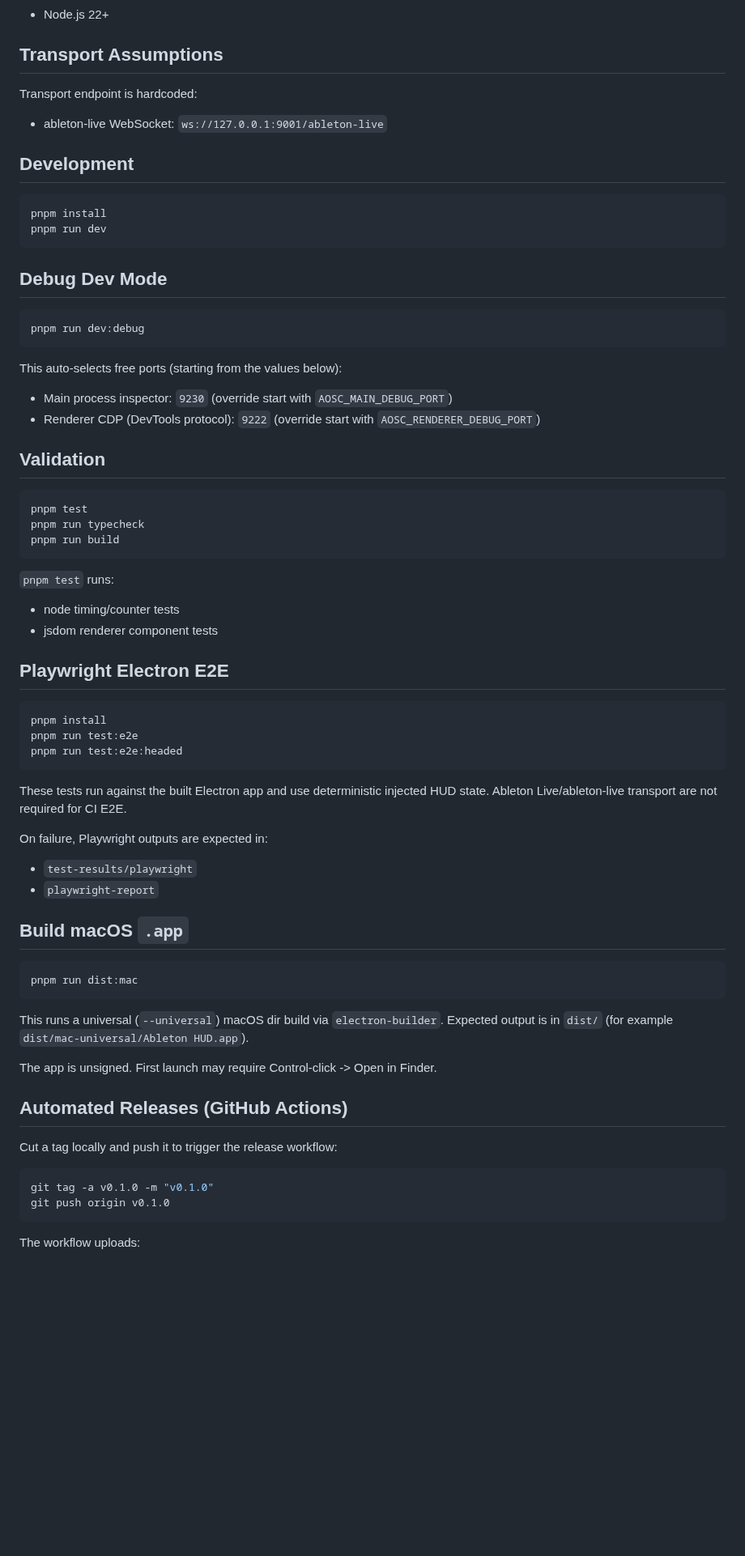
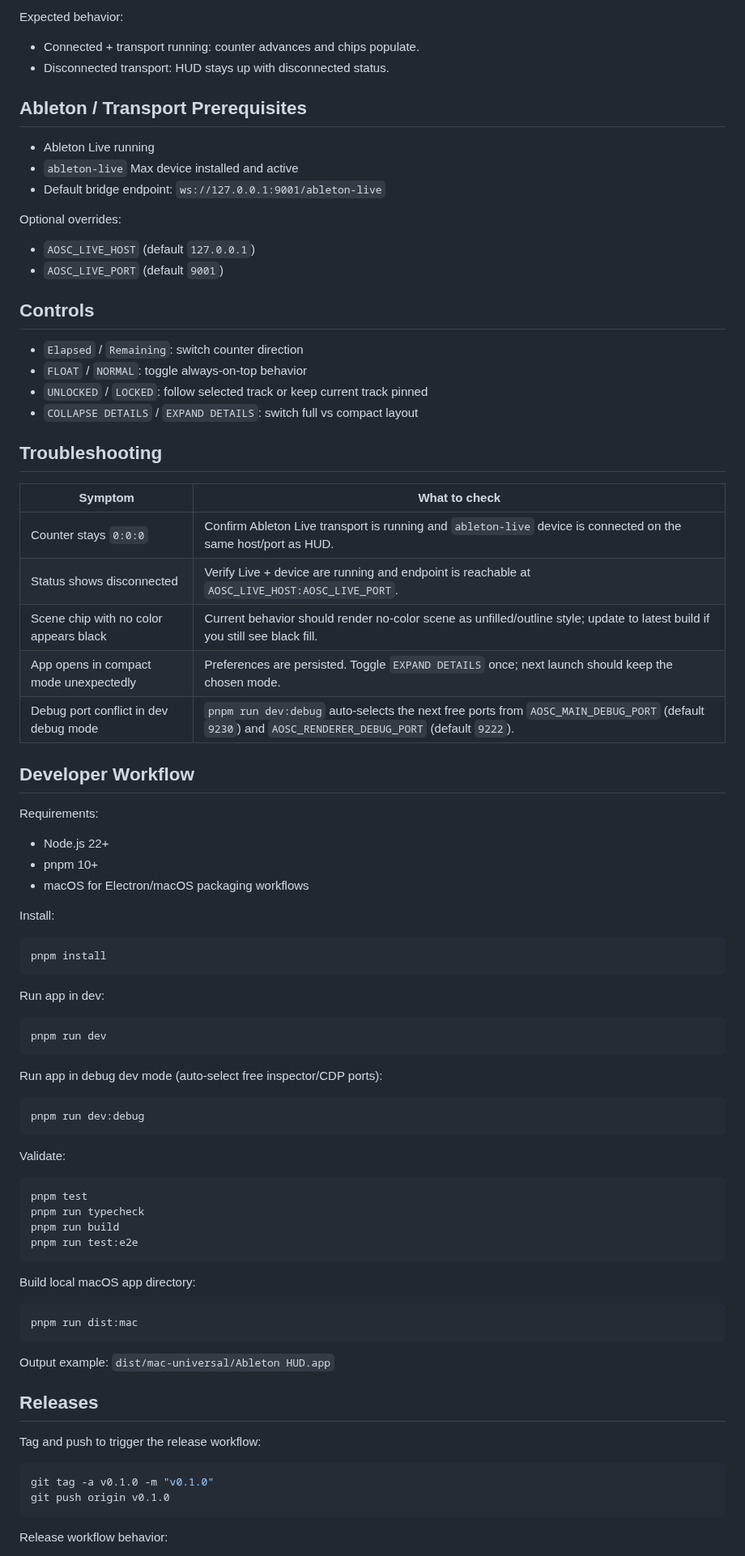
Before and after one commit to robhanlon22/ableton-hud, a Markdown page: README.md, the part around one of its changes. Shown at 81% size. Rendered like a GitHub page; blank space fills up the shorter version.

````diff
--- a/README.md
+++ b/README.md
@@ -36,77 +41,87 @@ Notes:
+Expected behavior:
+
+- Connected + transport running: counter advances and chips populate.
+- Disconnected transport: HUD stays up with disconnected status.
+
+## Ableton / Transport Prerequisites
+
+- Ableton Live running
+- `ableton-live` Max device installed and active
+- Default bridge endpoint: `ws://127.0.0.1:9001/ableton-live`
+
+Optional overrides:
+
+- `AOSC_LIVE_HOST` (default `127.0.0.1`)
+- `AOSC_LIVE_PORT` (default `9001`)
+
+## Controls
+
+- `Elapsed` / `Remaining`: switch counter direction
+- `FLOAT` / `NORMAL`: toggle always-on-top behavior
+- `UNLOCKED` / `LOCKED`: follow selected track or keep current track pinned
+- `COLLAPSE DETAILS` / `EXPAND DETAILS`: switch full vs compact layout
+
+## Troubleshooting
+
+| Symptom                                | What to check                                                                                                                                       |
+| -------------------------------------- | --------------------------------------------------------------------------------------------------------------------------------------------------- |
+| Counter stays `0:0:0`                  | Confirm Ableton Live transport is running and `ableton-live` device is connected on the same host/port as HUD.                                      |
+| Status shows disconnected              | Verify Live + device are running and endpoint is reachable at `AOSC_LIVE_HOST:AOSC_LIVE_PORT`.                                                      |
+| Scene chip with no color appears black | Current behavior should render no-color scene as unfilled/outline style; update to latest build if you still see black fill.                        |
+| App opens in compact mode unexpectedly | Preferences are persisted. Toggle `EXPAND DETAILS` once; next launch should keep the chosen mode.                                                   |
+| Debug port conflict in dev debug mode  | `pnpm run dev:debug` auto-selects the next free ports from `AOSC_MAIN_DEBUG_PORT` (default `9230`) and `AOSC_RENDERER_DEBUG_PORT` (default `9222`). |
+
+## Developer Workflow
+
+Requirements:
+
 - Node.js 22+
+- pnpm 10+
+- macOS for Electron/macOS packaging workflows
 
-## Transport Assumptions
-
-Transport endpoint is hardcoded:
-
-- ableton-live WebSocket: `ws://127.0.0.1:9001/ableton-live`
-
-## Development
+Install:
 
 ```bash
 pnpm install
+```
+
+Run app in dev:
+
+```bash
 pnpm run dev
 ```
 
-## Debug Dev Mode
+Run app in debug dev mode (auto-select free inspector/CDP ports):
 
 ```bash
 pnpm run dev:debug
 ```
 
-This auto-selects free ports (starting from the values below):
-
-- Main process inspector: `9230` (override start with `AOSC_MAIN_DEBUG_PORT`)
-- Renderer CDP (DevTools protocol): `9222` (override start with `AOSC_RENDERER_DEBUG_PORT`)
-
-## Validation
+Validate:
 
 ```bash
 pnpm test
 pnpm run typecheck
 pnpm run build
+pnpm run test:e2e
 ```
 
-`pnpm test` runs:
-
-- node timing/counter tests
-- jsdom renderer component tests
-
-## Playwright Electron E2E
-
-```bash
-pnpm install
-pnpm run test:e2e
-pnpm run test:e2e:headed
-```
-
-These tests run against the built Electron app and use deterministic injected HUD state.
-Ableton Live/ableton-live transport are not required for CI E2E.
-
-On failure, Playwright outputs are expected in:
-
-- `test-results/playwright`
-- `playwright-report`
-
-## Build macOS `.app`
+Build local macOS app directory:
 
 ```bash
 pnpm run dist:mac
 ```
 
-This runs a universal (`--universal`) macOS dir build via `electron-builder`.
-Expected output is in `dist/` (for example `dist/mac-universal/Ableton HUD.app`).
+Output example: `dist/mac-universal/Ableton HUD.app`
 
-The app is unsigned. First launch may require Control-click -> Open in Finder.
+## Releases
 
-## Automated Releases (GitHub Actions)
-
-Cut a tag locally and push it to trigger the release workflow:
+Tag and push to trigger the release workflow:
 
 ```bash
 git tag -a v0.1.0 -m "v0.1.0"
 git push origin v0.1.0
 ```
 
-The workflow uploads:
+Release workflow behavior:
 
````
Also changed, not shown: other parts of README.md (+39 -34 lines), docs/screenshots/hud-compact.png (added), docs/screenshots/hud-connected-elapsed.png (added), docs/screenshots/hud-connected-remaining.png (added).
